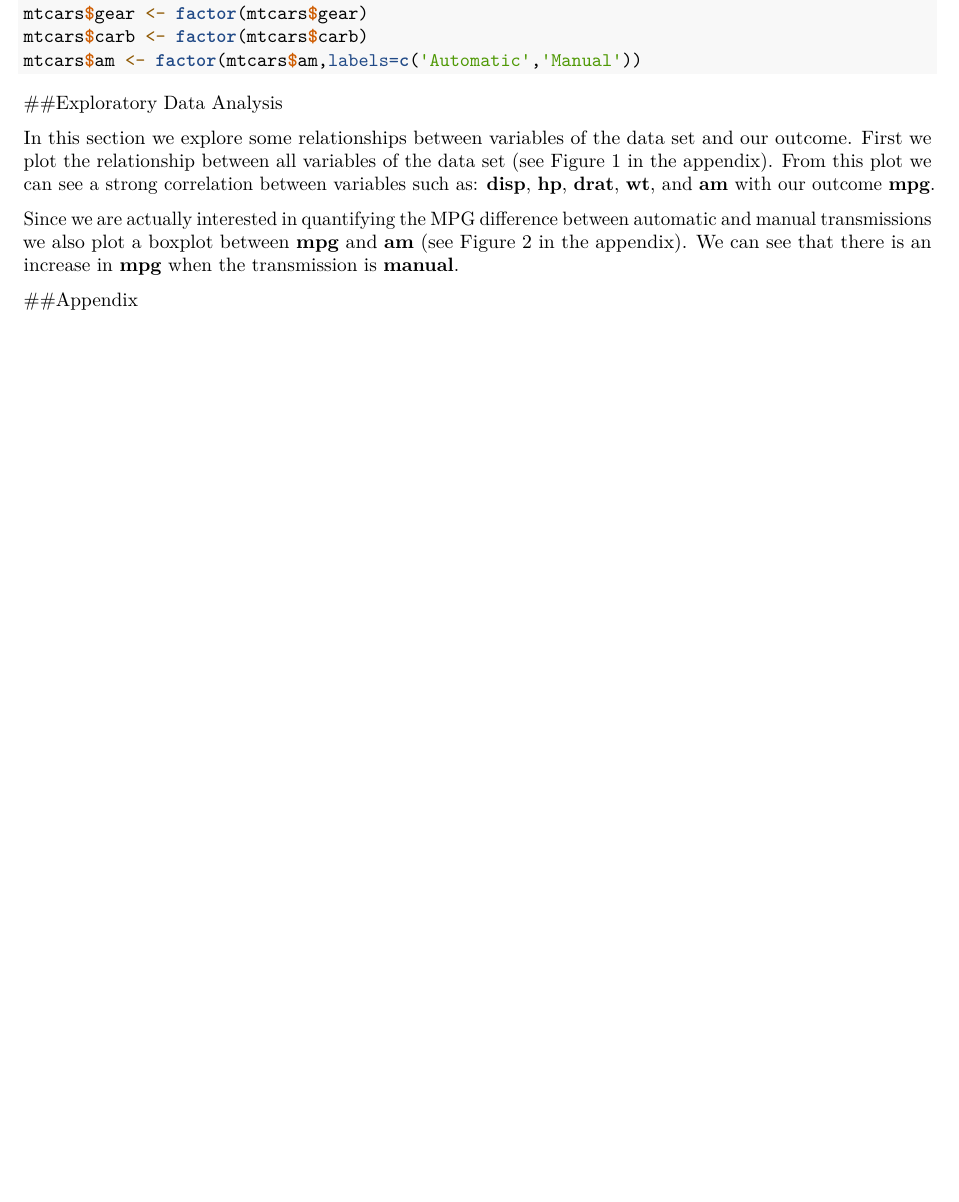
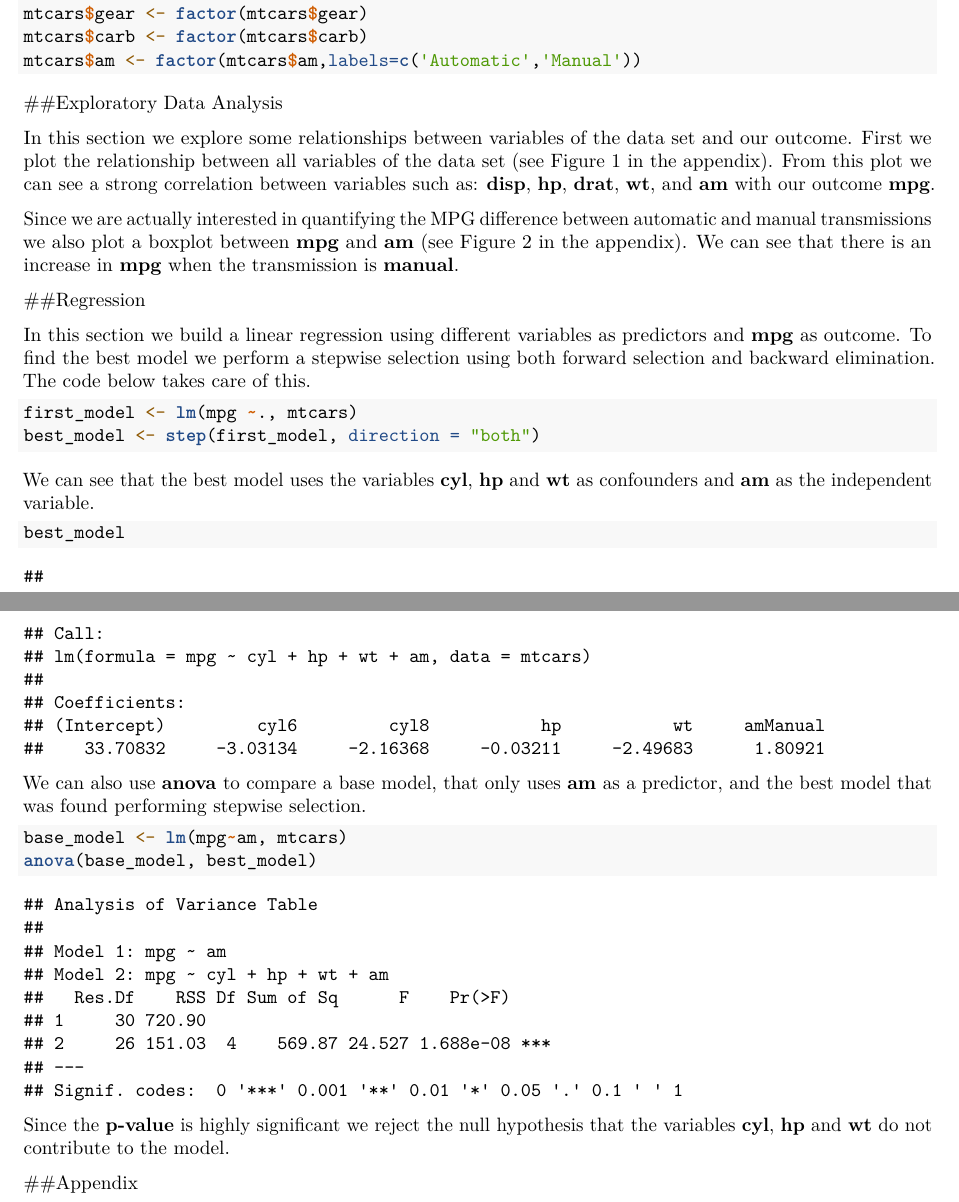
Before and after one commit to happyjjl/RegressionModelsCourseProject, an R Markdown document (motortrend.Rmd): part of page 1 of 2 before the commit and two parts of pages 1 and 2 of 3 after it, the two joined at a grey line, cut so that both start at the same text, the shorter picture padded with empty space. Rendered offline with R 4.5, knitr and Pandoc, then LaTeX, with nearby package versions.

Commit message:
Regression

````diff
--- a/motortrend.Rmd
+++ b/motortrend.Rmd
@@ -37,6 +37,32 @@ In this section we explore some relationships between variables of the data set
 
 Since we are actually interested in quantifying the MPG difference between automatic and manual transmissions we also plot a boxplot between **mpg** and **am** (see Figure 2 in the appendix). We can see that there is an increase in **mpg** when the transmission is **manual**.
 
+##Regression
+
+In this section we build a linear regression using different variables as predictors and **mpg** as outcome. To find the best model we perform a stepwise selection using both forward selection and backward elimination. The code below takes care of this.
+
+```{r echo=TRUE,  results="hide"}
+first_model <- lm(mpg ~., mtcars)
+best_model <- step(first_model, direction = "both")
+```
+
+We can see that the best model uses the variables **cyl**, **hp** and **wt** as confounders and **am** as the independent variable.
+
+```{r echo=TRUE}
+best_model
+```
+
+We can also use **anova** to compare a base model, that only uses **am** as a predictor, and the best model that was found performing stepwise selection.
+
+```{r echo=TRUE}
+base_model <- lm(mpg~am, mtcars)
+anova(base_model, best_model)
+```
+
+Since the **p-value** is highly significant we reject the null hypothesis that the variables **cyl**, **hp** and **wt** do not contribute to the model.
+
+
+
 ##Appendix
 
 ```{r echo=FALSE,fig.height=5, fig.width=7,fig.cap="Pairs plot for mtcars"}
````
Also changed, not shown: motortrend.pdf.
